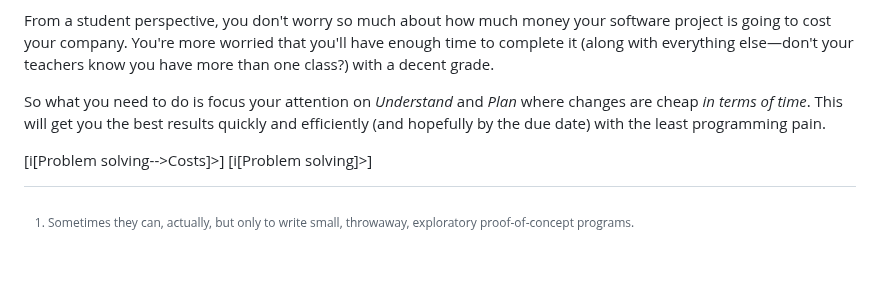
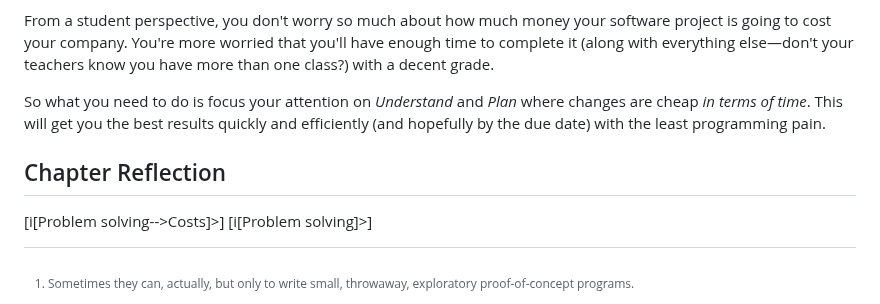
Before and after one commit to beejjorgensen/bglcs, a Markdown page: src/bglcs_part_040_problemsolving.md, the part around the change. Rendered like a GitHub page; blank space fills up the shorter version.

```diff
--- a/src/bglcs_part_040_problemsolving.md
+++ b/src/bglcs_part_040_problemsolving.md
@@ -502,5 +502,7 @@ _Plan_ where changes are cheap *in terms of time*. This will get you the
 best results quickly and efficiently (and hopefully by the due date)
 with the least programming pain.
 
+## Chapter Reflection
+
 [i[Problem solving-->Costs]>]
 [i[Problem solving]>]
```
Also changed, not shown: src/bglcs_part_020_main_goal.md (+18 -6 lines), src/bglcs_part_030_mindset.md (+15 -1 lines).
